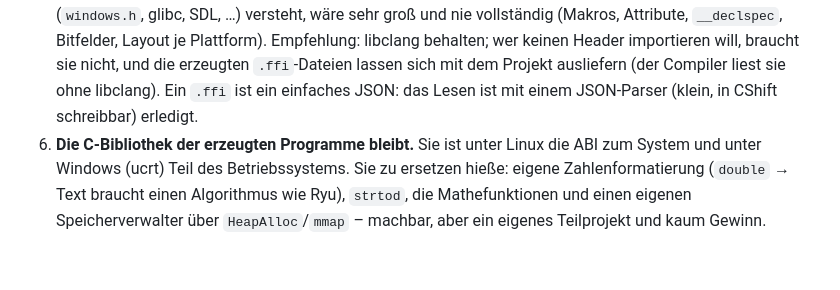
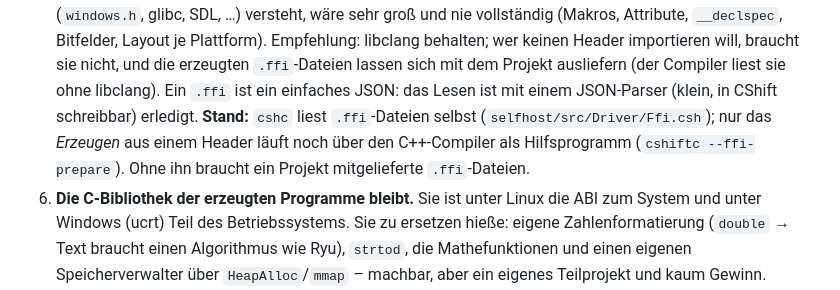
Before and after one commit to Robert-Schneckenhaus/CShift, a Markdown page: selfhost/DEPENDENCIES.md, the part around the change. GitHub-like rendering; blank space fills up the shorter version.

Commit message:
docs: FFI status of cshc

```diff
--- a/selfhost/DEPENDENCIES.md
+++ b/selfhost/DEPENDENCIES.md
@@ -41,7 +41,8 @@ Abhängigkeiten selbst in CShift schreiben? Das hier ist eine Einschätzung, noc
    sehr groß und nie vollständig (Makros, Attribute, `__declspec`, Bitfelder, Layout je Plattform). Empfehlung: libclang behalten;
    wer keinen Header importieren will, braucht sie nicht, und die erzeugten `.ffi`-Dateien lassen sich mit dem Projekt ausliefern
    (der Compiler liest sie ohne libclang). Ein `.ffi` ist ein einfaches JSON: das Lesen ist mit einem JSON-Parser (klein, in
-   CShift schreibbar) erledigt.
+   CShift schreibbar) erledigt. **Stand:** `cshc` liest `.ffi`-Dateien selbst (`selfhost/src/Driver/Ffi.csh`); nur das *Erzeugen* aus einem
+   Header läuft noch über den C++-Compiler als Hilfsprogramm (`cshiftc --ffi-prepare`). Ohne ihn braucht ein Projekt mitgelieferte `.ffi`-Dateien.
 6. **Die C-Bibliothek der erzeugten Programme bleibt.** Sie ist unter Linux die ABI zum System und unter Windows (ucrt) Teil des
    Betriebssystems. Sie zu ersetzen hieße: eigene Zahlenformatierung (`double` → Text braucht einen Algorithmus wie Ryu),
    `strtod`, die Mathefunktionen und einen eigenen Speicherverwalter über `HeapAlloc`/`mmap` – machbar, aber ein eigenes
```
Also changed, not shown: Todo.md (+0 -1 lines).
